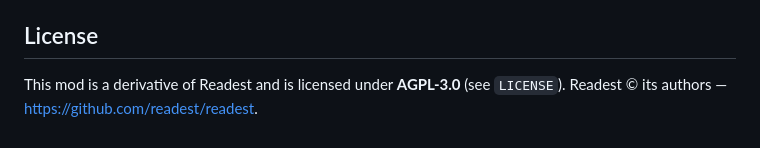
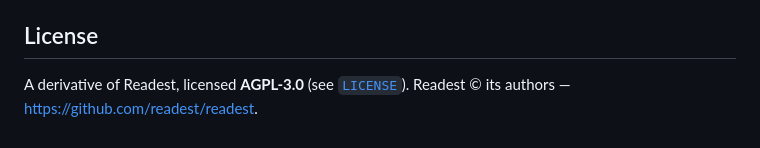
Before and after one commit to ratatabananana-bit/Readest-google-drive-mod-patcher, a Markdown page: README.md, the part around one of its changes. Rendered like a GitHub page.

```diff
--- a/README.md
+++ b/README.md
@@ -72,5 +85,5 @@ Full pipeline details: `tooling/README.md`.
 
 ## License
 
-This mod is a derivative of Readest and is licensed under **AGPL-3.0** (see
-`LICENSE`). Readest © its authors — https://github.com/readest/readest.
+A derivative of Readest, licensed **AGPL-3.0** (see [`LICENSE`](LICENSE)).
+Readest © its authors — https://github.com/readest/readest.
```
Also changed, not shown: other parts of README.md (+71 -58 lines).
